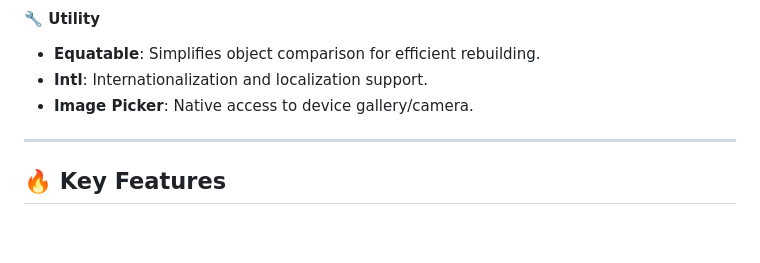
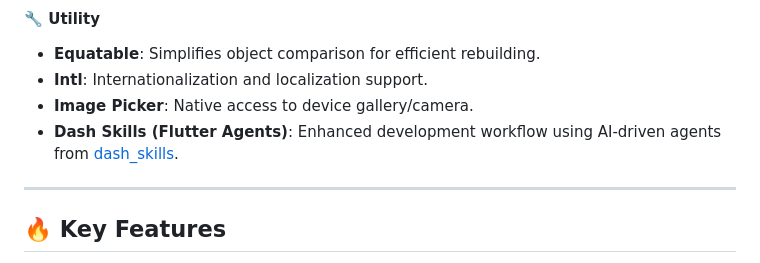
Before and after one commit to felipechaux/journalist_app, a Markdown page: README.md, the part around the change. Rendered like a GitHub page; blank space fills up the shorter version.

Commit message:
docs: add Dash Skills (Flutter Agents) mention to README

```diff
--- a/README.md
+++ b/README.md
@@ -95,6 +95,7 @@ This project implements **Clean Architecture + BLoC/Cubit + Dependency Injection
 *   **Equatable**: Simplifies object comparison for efficient rebuilding.
 *   **Intl**: Internationalization and localization support.
 *   **Image Picker**: Native access to device gallery/camera.
+*   **Dash Skills (Flutter Agents)**: Enhanced development workflow using AI-driven agents from [dash_skills](https://github.com/kevmoo/dash_skills).
 
 ---
 
```
